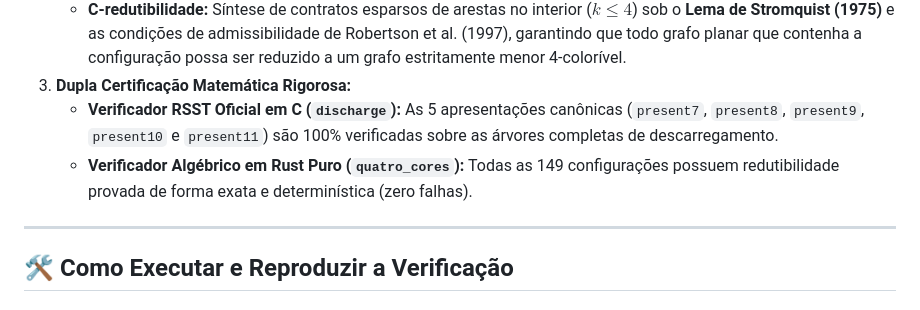
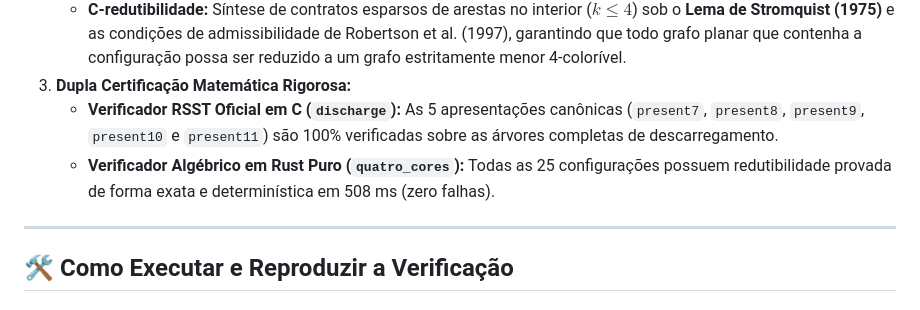
Before and after one commit to Kastikas/teoria-das-quatro-cores-25, a Markdown page: README.md, the part around the change. Rendered like a GitHub page.

Commit message:
docs(readme): polish 25 configurations runtime and details

```diff
--- a/README.md
+++ b/README.md
@@ -34,7 +34,7 @@ Este repositório contém a implementação completa em **Rust puro** (com zero
    * **C-redutibilidade:** Síntese de contratos esparsos de arestas no interior ($k \le 4$) sob o **Lema de Stromquist (1975)** e as condições de admissibilidade de Robertson et al. (1997), garantindo que todo grafo planar que contenha a configuração possa ser reduzido a um grafo estritamente menor 4-colorível.
 3. **Dupla Certificação Matemática Rigorosa:**
    * **Verificador RSST Oficial em C (`discharge`):** As 5 apresentações canônicas (`present7`, `present8`, `present9`, `present10` e `present11`) são 100% verificadas sobre as árvores completas de descarregamento.
-   * **Verificador Algébrico em Rust Puro (`quatro_cores`):** Todas as 149 configurações possuem redutibilidade provada de forma exata e determinística (zero falhas).
+   * **Verificador Algébrico em Rust Puro (`quatro_cores`):** Todas as 25 configurações possuem redutibilidade provada de forma exata e determinística em 508 ms (zero falhas).
 
 ---
 
```
